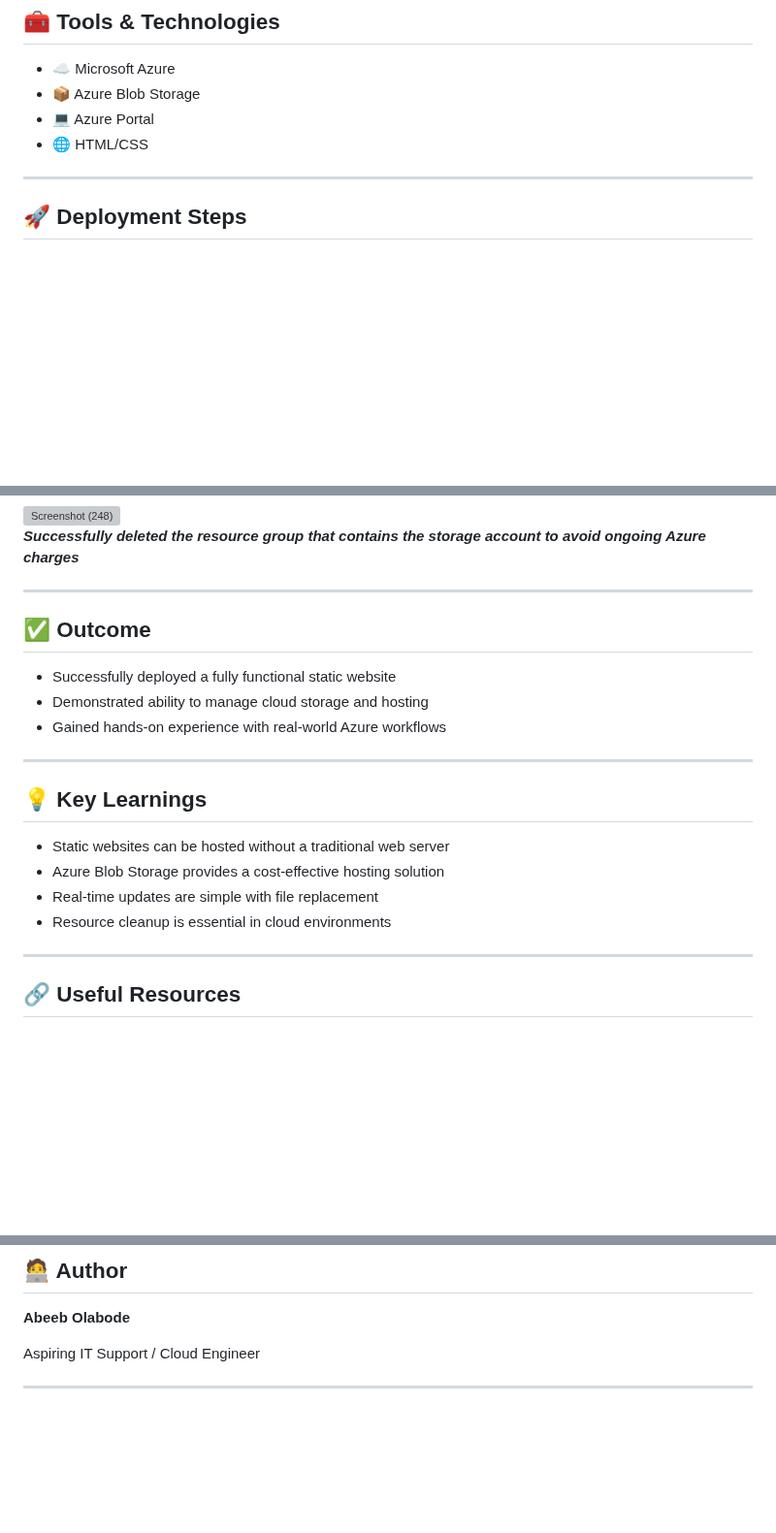
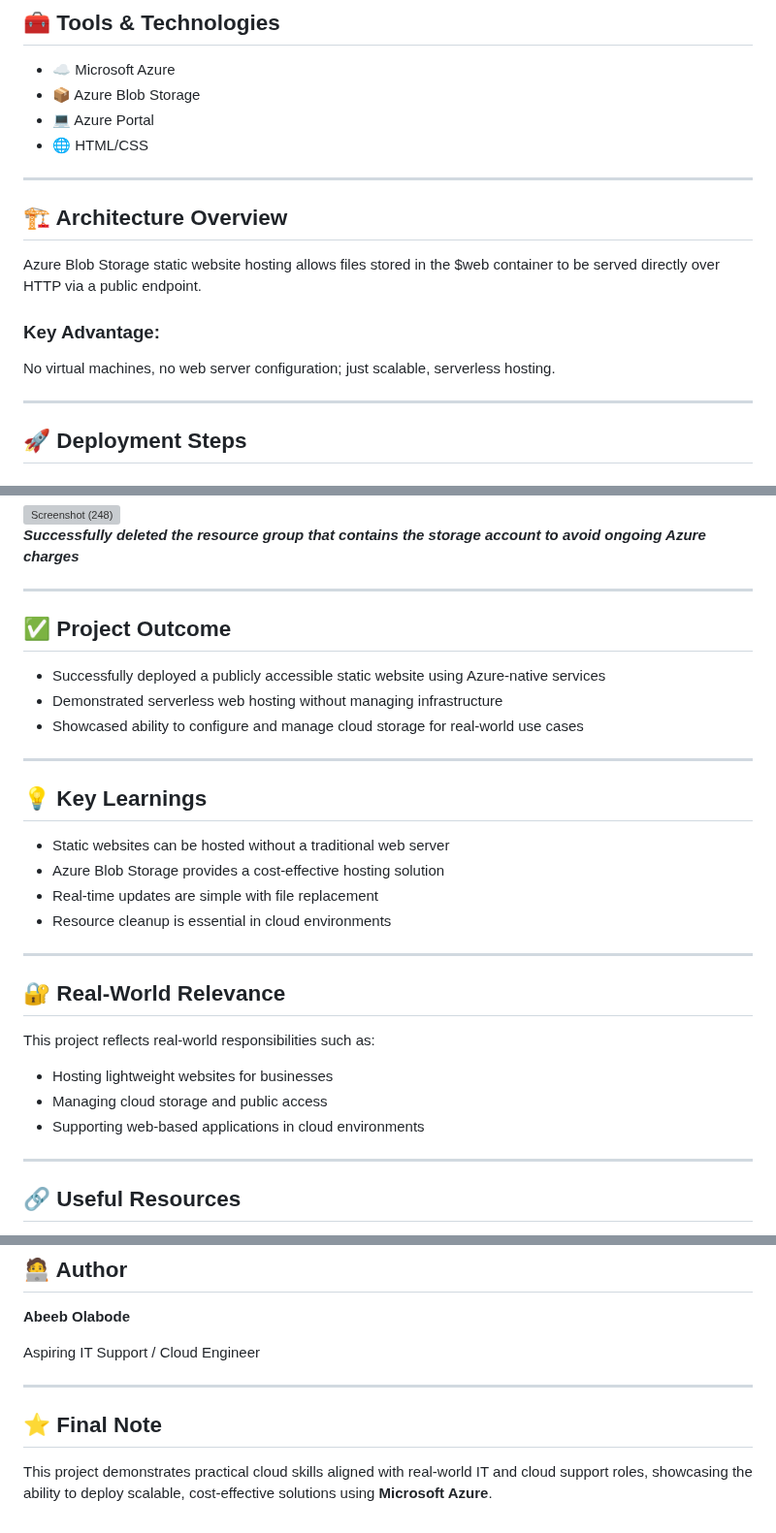
Before and after one commit to kingola9/Azure-IT-Support-Portfolio, a Markdown page: PROJECT #3.md, 3 parts joined by grey strips. Shown at 97% size. Drawn GitHub-style; blank space fills up the shorter version; grey boxes are pictures that could not be loaded.

Commit message:
Enhance PROJECT #3.md with additional sections
Added architecture overview, project outcome details, real-world relevance, and final note sections to the document.

```diff
--- a/PROJECT #3.md
+++ b/PROJECT #3.md
@@ -29,6 +29,15 @@ By completing this project, I was able to:
 * 📦 Azure Blob Storage
 * 💻 Azure Portal
 * 🌐 HTML/CSS
+
+---
+
+## 🏗️ Architecture Overview
+
+Azure Blob Storage static website hosting allows files stored in the $web container to be served directly over HTTP via a public endpoint.
+
+### Key Advantage:
+No virtual machines, no web server configuration; just scalable, serverless hosting.
 
 ---
 
@@ -195,11 +204,11 @@ _**Successfully deleted the resource group that contains the storage account to
 
 ---
 
-## ✅ Outcome
+## ✅ Project Outcome
 
-* Successfully deployed a fully functional static website
-* Demonstrated ability to manage cloud storage and hosting
-* Gained hands-on experience with real-world Azure workflows
+* Successfully deployed a publicly accessible static website using Azure-native services
+* Demonstrated serverless web hosting without managing infrastructure
+* Showcased ability to configure and manage cloud storage for real-world use cases
 
 ---
 
@@ -210,6 +219,16 @@ _**Successfully deleted the resource group that contains the storage account to
 * Azure Blob Storage provides a cost-effective hosting solution
 * Real-time updates are simple with file replacement
 * Resource cleanup is essential in cloud environments
+
+---
+
+## 🔐 Real-World Relevance
+
+This project reflects real-world responsibilities such as:
+
+* Hosting lightweight websites for businesses
+* Managing cloud storage and public access
+* Supporting web-based applications in cloud environments
 
 ---
 
@@ -227,3 +246,7 @@ _**Successfully deleted the resource group that contains the storage account to
 Aspiring IT Support / Cloud Engineer
 
 ---
+
+## ⭐ Final Note
+
+This project demonstrates practical cloud skills aligned with real-world IT and cloud support roles, showcasing the ability to deploy scalable, cost-effective solutions using **Microsoft Azure**.
```
